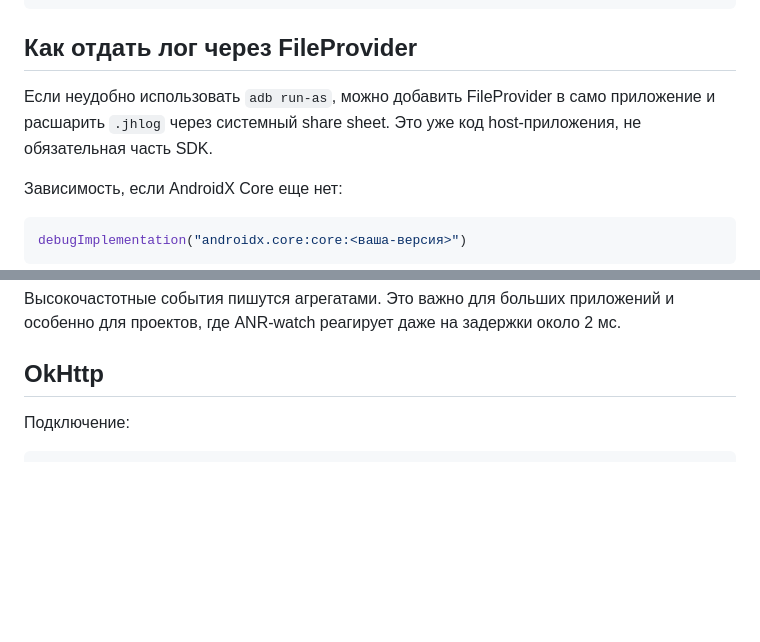
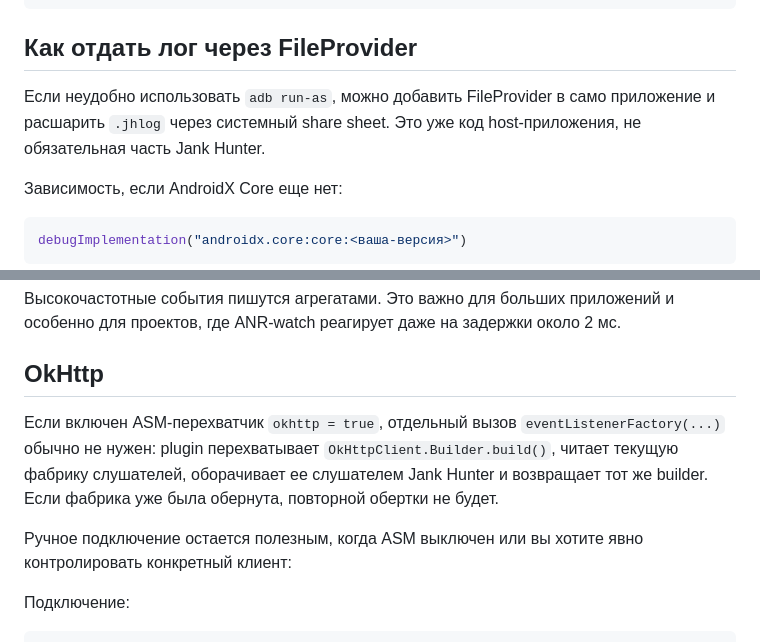
Before and after one commit to i-redbyte/Jank-Hunter, a Markdown page: android/README.md, 2 parts joined by grey strips. GitHub-like rendering; blank space fills up the shorter version.

```diff
--- a/android/README.md
+++ b/android/README.md
@@ -165,7 +163,7 @@ jankhunter compare \
 
 ## Как отдать лог через FileProvider
 
-Если неудобно использовать `adb run-as`, можно добавить FileProvider в само приложение и расшарить `.jhlog` через системный share sheet. Это уже код host-приложения, не обязательная часть SDK.
+Если неудобно использовать `adb run-as`, можно добавить FileProvider в само приложение и расшарить `.jhlog` через системный share sheet. Это уже код host-приложения, не обязательная часть Jank Hunter.
 
 Зависимость, если AndroidX Core еще нет:
 
@@ -240,6 +238,10 @@ startActivity(Intent.createChooser(intent, "Share Jank Hunter log"))
 Высокочастотные события пишутся агрегатами. Это важно для больших приложений и особенно для проектов, где ANR-watch реагирует даже на задержки около 2 мс.
 
 ## OkHttp
+
+Если включен ASM-перехватчик `okhttp = true`, отдельный вызов `eventListenerFactory(...)` обычно не нужен: plugin перехватывает `OkHttpClient.Builder.build()`, читает текущую фабрику слушателей, оборачивает ее слушателем Jank Hunter и возвращает тот же builder. Если фабрика уже была обернута, повторной обертки не будет.
+
+Ручное подключение остается полезным, когда ASM выключен или вы хотите явно контролировать конкретный клиент:
 
 Подключение:
 
```
Also changed, not shown: other parts of android/README.md (+8 -10 lines), README.md (+4 -3 lines), cli/README.md (+3 -2 lines).
